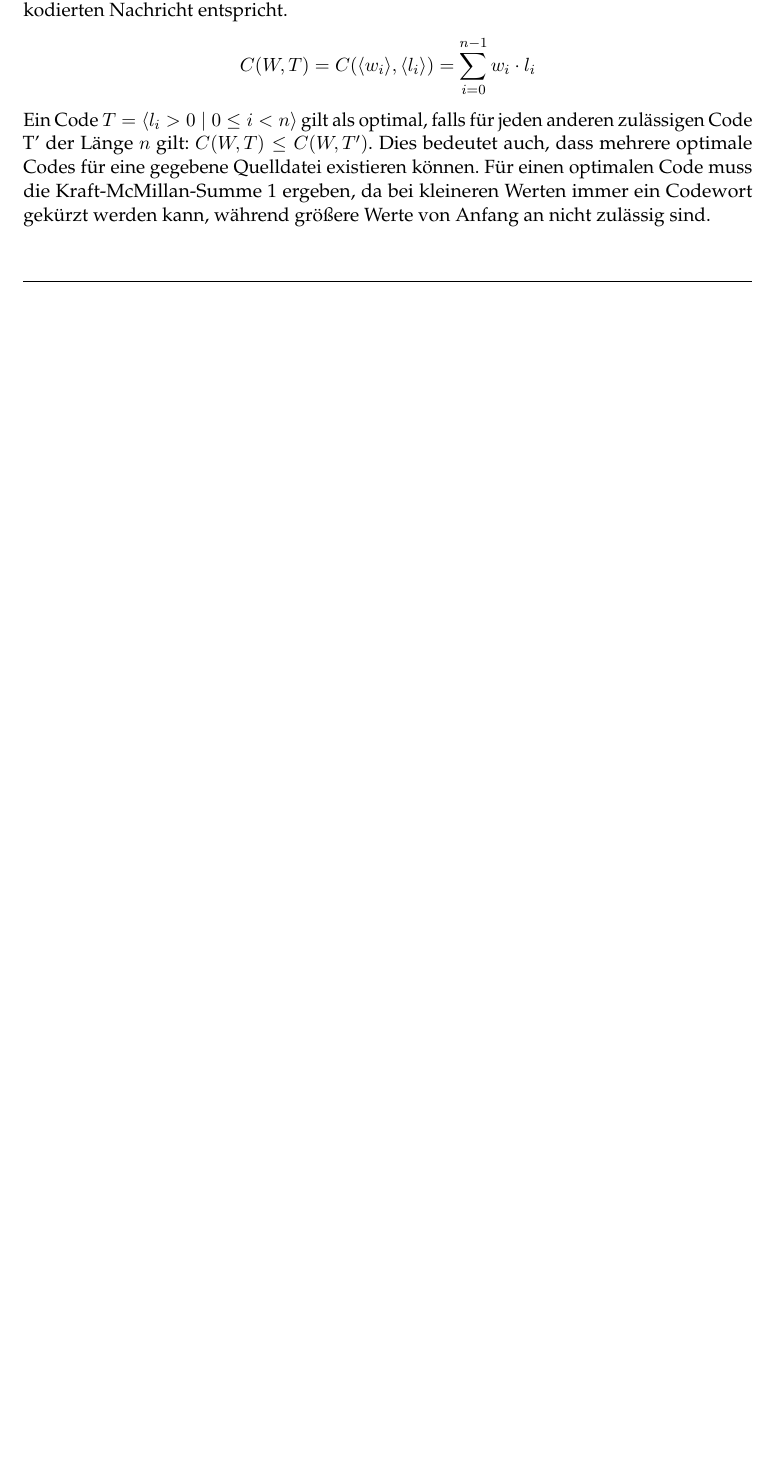
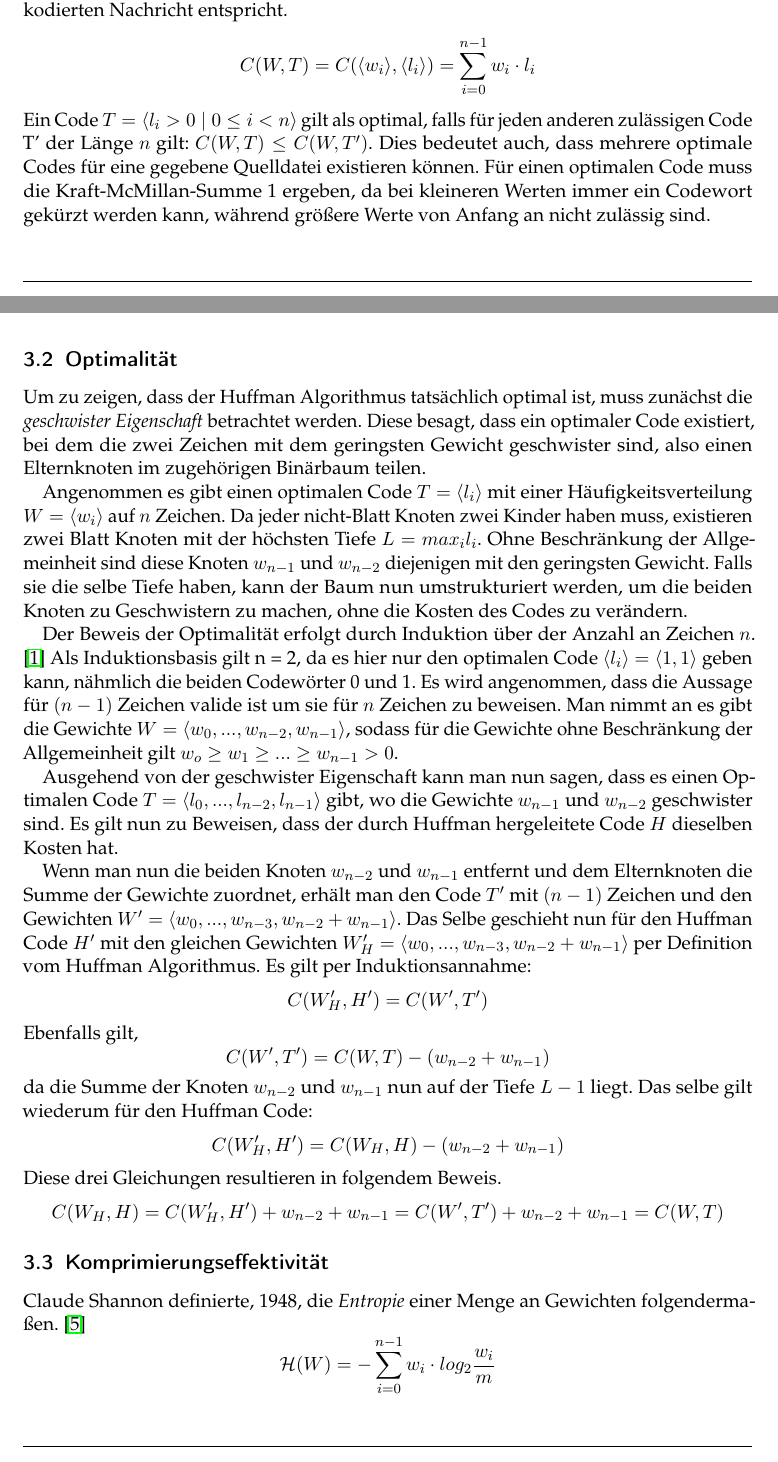
Before and after one commit to armanhbi/Grundlagenpraktikum-Rechnerarchitektur-Huffmankodierung, a LaTeX document (Ausarbeitung/Ausarbeitung.tex): part of page 2 of 3 before the commit and two parts of pages 2 and 3 of 5 after it, the two joined at a grey line, cut so that both start at the same text, the shorter picture padded with empty space. Compiled offline with pdfLaTeX.

Commit message:
Korrektheit fertig

```diff
--- a/Ausarbeitung/Ausarbeitung.tex
+++ b/Ausarbeitung/Ausarbeitung.tex
@@ -73,3 +73,34 @@ $$C(W,T) = C(\langle w_i \rangle,\langle l_i \rangle) = \sum_{i=0}^{n-1} w_i \cd
 Ein Code $T = \langle l_i > 0 \mid 0 \le i < n \rangle$ gilt als optimal, falls für jeden anderen zulässigen Code T' der Länge $n$ gilt: $C(W,T) \le C(W,T^{\prime})$. Dies bedeutet auch, dass mehrere optimale Codes für eine gegebene Quelldatei existieren können.
 Für einen optimalen Code muss die Kraft-McMillan-Summe 1 ergeben, da bei kleineren Werten immer ein Codewort gekürzt werden kann, während größere Werte von Anfang an nicht zulässig sind.
 
+\subsection{Optimalität}
+
+Um zu zeigen, dass der Huffman Algorithmus tatsächlich optimal ist, muss zunächst die \textit{geschwister Eigenschaft} betrachtet werden.
+Diese besagt, dass ein optimaler Code existiert, bei dem die zwei Zeichen mit dem geringsten Gewicht geschwister sind, also einen Elternknoten im zugehörigen Binärbaum teilen.
+
+Angenommen es gibt einen optimalen Code $T = \langle l_i \rangle $ mit einer Häufigkeitsverteilung $W = \langle w_i \rangle $ auf $n$ Zeichen.
+Da jeder nicht-Blatt Knoten zwei Kinder haben muss, existieren zwei Blatt Knoten mit der höchsten Tiefe $ L = max_i l_i$. Ohne Beschränkung der Allgemeinheit sind diese Knoten $w_{n-1}$ und $w_{n-2}$ diejenigen mit den geringsten Gewicht. Falls sie die selbe Tiefe haben, kann der Baum nun umstrukturiert werden, um die beiden Knoten zu Geschwistern zu machen, ohne die Kosten des Codes zu verändern.
+
+Der Beweis der Optimalität erfolgt durch Induktion über der Anzahl an Zeichen $n$. \cite{HufProof}
+Als Induktionsbasis gilt n = 2, da es hier nur den optimalen Code $ \langle l_i \rangle = \langle 1, 1 \rangle $ geben kann, nähmlich die beiden Codewörter 0 und 1.
+Es wird angenommen, dass die Aussage für $(n-1)$ Zeichen valide ist um sie für $n$ Zeichen zu beweisen.
+Man nimmt an es gibt die Gewichte $W = \langle w_0,..., w_{n-2}, w_{n-1} \rangle $, sodass für die Gewichte ohne Beschränkung der Allgemeinheit gilt $w_o \ge w_1 \ge ... \ge w_{n-1} > 0$.
+
+Ausgehend von der geschwister Eigenschaft kann man nun sagen, dass es einen Optimalen Code $T = \langle l_0,..., l_{n-2}, l_{n-1} \rangle$ gibt, wo die Gewichte $w_{n-1}$ und $w_{n-2}$ geschwister sind. Es gilt nun zu Beweisen, dass der durch Huffman hergeleitete Code $H$ dieselben Kosten hat.
+
+Wenn man nun die beiden Knoten $w_{n-2}$ und $w_{n-1}$ entfernt und dem Elternknoten die Summe der Gewichte zuordnet, erhält man den Code $T^{\prime}$ mit $(n-1)$ Zeichen und den Gewichten $W^{\prime} = \langle w_0,..., w_{n-3}, w_{n-2} + w_{n-1} \rangle$.
+Das Selbe geschieht nun für den Huffman Code $H^{\prime}$ mit den gleichen Gewichten $W_H^{\prime} = \langle w_0,..., w_{n-3}, w_{n-2} + w_{n-1} \rangle $ per Definition vom Huffman Algorithmus.
+Es gilt per Induktionsannahme:
+$$C(W_H^{\prime}, H^{\prime}) = C(W^\prime, T^{\prime})$$
+Ebenfalls gilt,
+$$ C(W^\prime, T^{\prime}) = C(W, T) - (w_{n-2} + w_{n-1})$$
+da die Summe der Knoten $w_{n-2}$ und $w_{n-1}$ nun auf der Tiefe $L-1$ liegt.
+Das selbe gilt wiederum für den Huffman Code:
+$$ C(W_H^\prime, H^{\prime}) = C(W_H, H) - (w_{n-2} + w_{n-1})$$
+Diese drei Gleichungen resultieren in folgendem Beweis.
+$$ C(W_H, H) = C(W_H^\prime, H^{\prime}) + w_{n-2} + w_{n-1} = C(W^\prime, T^{\prime}) + w_{n-2} + w_{n-1} = C(W, T) $$
+
+\subsection{Komprimierungseffektivität}
+
+Claude Shannon definierte, 1948, die \textit{Entropie} einer Menge an Gewichten folgendermaßen. \cite{6773024}
+$$ \mathcal{H}(W) = - \sum_{i=0}^{n-1} w_i \cdot log_2 \frac{w_i}{m} $$
@@ -75,0 +110 @@ Für einen optimalen Code muss die Kraft-McMillan-Summe 1 ergeben, da bei kleine
+$$ \mathcal{E}(W, T) = - \frac{C(W,T) - \mathcal{H}(W)}{\mathcal{H}(W)} $$
```
Also changed, not shown: Ausarbeitung/Ausarbeitung.bib (+27 -0 lines), Ausarbeitung/Ausarbeitung.pdf, Ausarbeitung/Ausarbeitung.tex (19 more changed lines).
